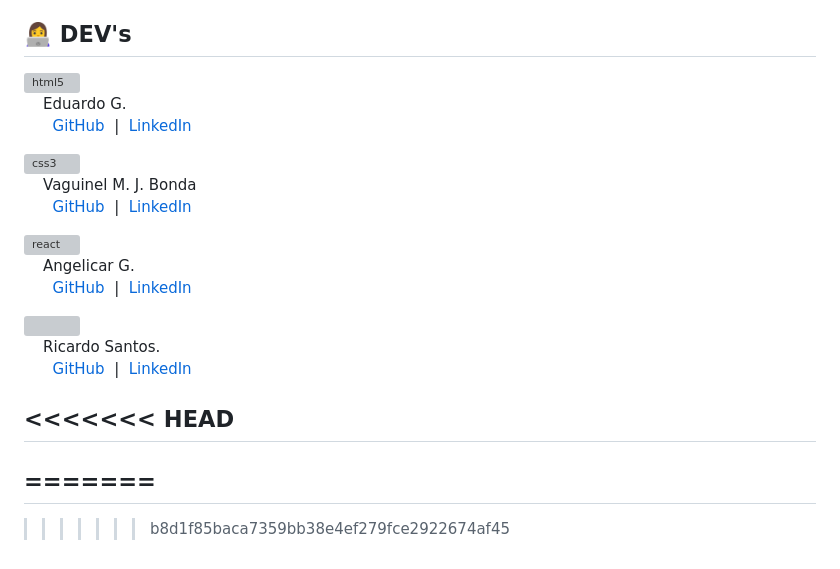
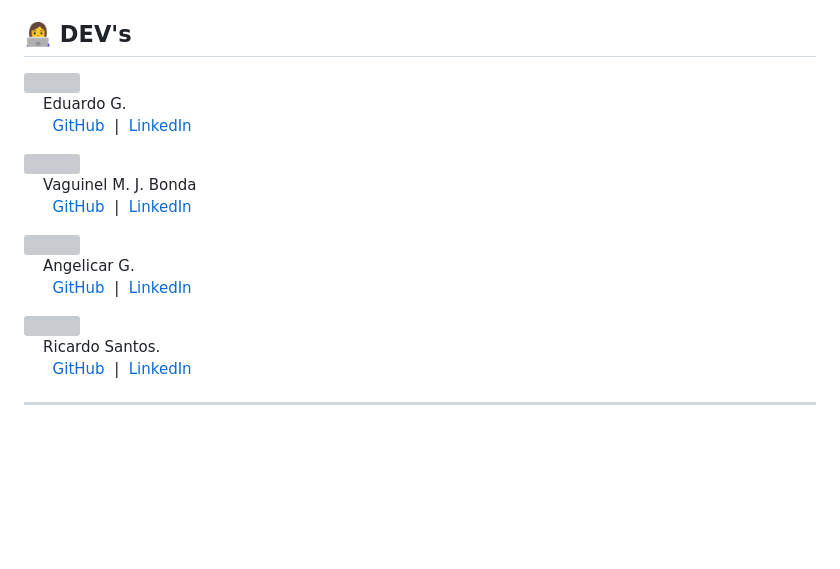
Before and after one commit to Eduardo377/fiscotech, a Markdown page: README.md, the part around the change printed below. Rendered like a GitHub page; blank space fills up the shorter version; grey boxes are pictures that could not be loaded.

Commit message:
:books: docs: restuturacao do campo dev

```diff
--- a/README.md
+++ b/README.md
@@ -63,7 +63,7 @@ O Fisco Tech não se responsabiliza por informações falsas fornecidas por usu
 ## 👩‍💻 DEV's
 
 <div style="display: flex;">
-<img style="margin: 10px" src="https://avatars.githubusercontent.com/u/35434628?v=4" alt="html5" height="60">
+<img style="margin: 10px" src="https://avatars.githubusercontent.com/u/35434628?v=4" height="60">
             <p>
                 &nbsp;&nbsp;&nbsp;
                     Eduardo G.
@@ -80,7 +80,7 @@ O Fisco Tech não se responsabiliza por informações falsas fornecidas por usu
                 &nbsp;
             </p>
 </img>
-<img style="margin: 10px" src="https://avatars.githubusercontent.com/u/104402902?v=4" alt="css3" height="60">
+<img style="margin: 10px" src="https://avatars.githubusercontent.com/u/104402902?v=4" height="60">
     <p>
         &nbsp;&nbsp;&nbsp;
             Vaguinel M. J. Bonda
@@ -97,7 +97,7 @@ O Fisco Tech não se responsabiliza por informações falsas fornecidas por usu
             &nbsp;
     </p>
 </img>
-<img style="margin: 10px" src="https://avatars.githubusercontent.com/u/108835675?v=4" alt="react" height="60" >
+<img style="margin: 10px" src="https://avatars.githubusercontent.com/u/108835675?v=4" height="60" >
     <p>
         &nbsp;&nbsp;&nbsp;
             Angelicar G.
@@ -133,8 +133,4 @@ O Fisco Tech não se responsabiliza por informações falsas fornecidas por usu
 </img>
 </div>
 
-<<<<<<< HEAD
 ---
-=======
----
->>>>>>> b8d1f85baca7359bb38e4ef279fce2922674af45
```
Also changed, not shown: other parts of README.md (+1 -1 lines).
